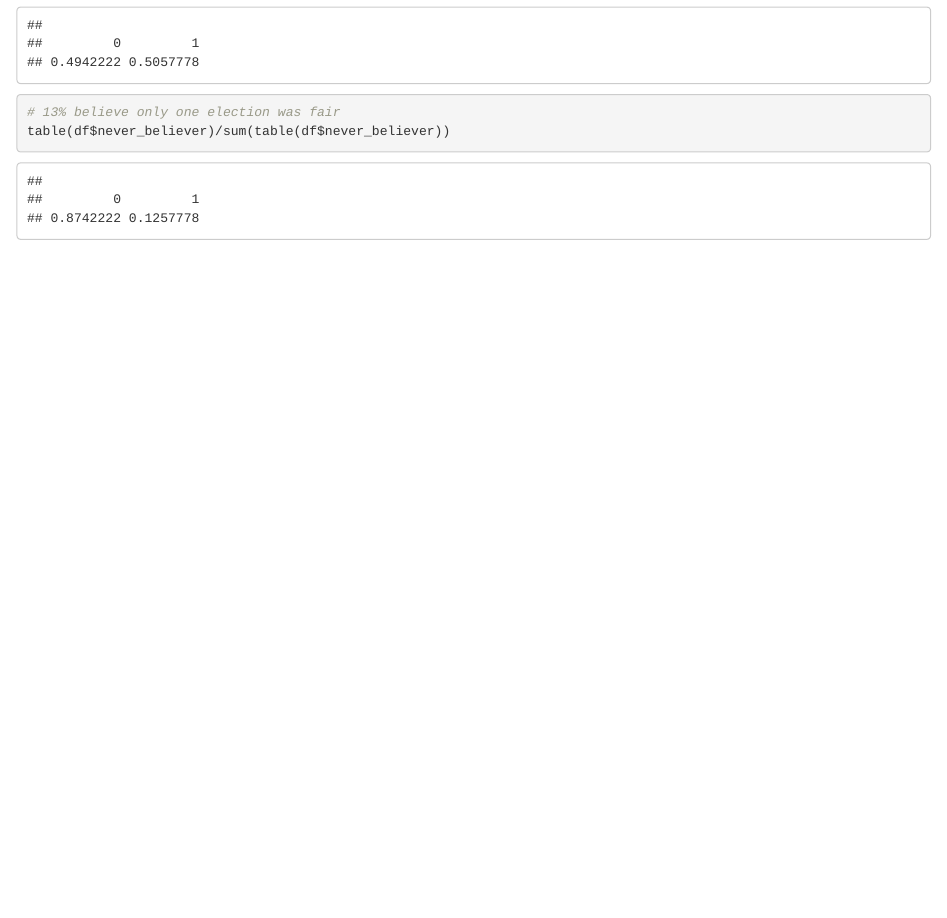
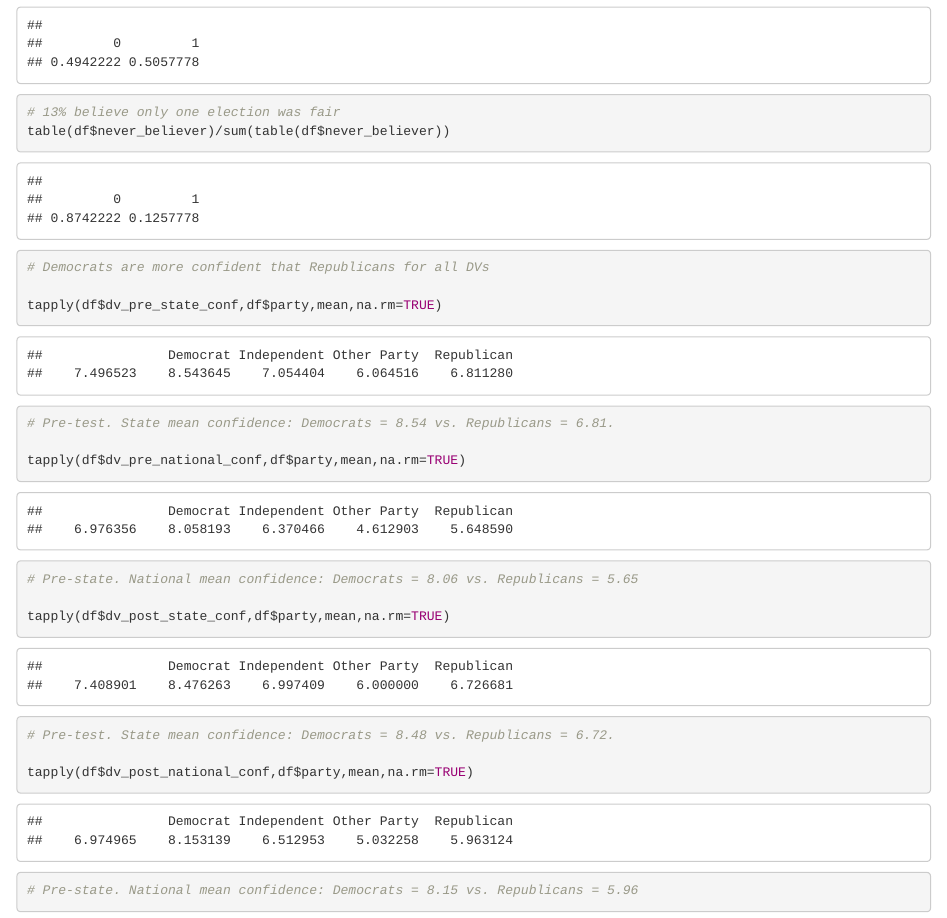
Before and after one commit to gsbDBI/ALP301-spr21-project3, an R Markdown document (Descriptive Statistics.Rmd): the page in a window 1100 px wide, from 2720 px down. Rendered offline with R 4.5, knitr and Pandoc, with nearby package versions.

Commit message:
Added comparison of DVs by political party

````diff
--- a/Descriptive Statistics.Rmd
+++ b/Descriptive Statistics.Rmd
@@ -103,3 +103,22 @@ table(df$always_believer)/sum(table(df$always_believer))
 table(df$never_believer)/sum(table(df$never_believer))
 
 ```
+
+
+``` {r democrats_vs_republicans}
+
+# Democrats are more confident that Republicans for all DVs
+
+tapply(df$dv_pre_state_conf,df$party,mean,na.rm=TRUE)
+# Pre-test. State mean confidence: Democrats = 8.54 vs. Republicans = 6.81.
+
+tapply(df$dv_pre_national_conf,df$party,mean,na.rm=TRUE)
+# Pre-state. National mean confidence: Democrats = 8.06 vs. Republicans = 5.65
+
+tapply(df$dv_post_state_conf,df$party,mean,na.rm=TRUE)
+# Pre-test. State mean confidence: Democrats = 8.48 vs. Republicans = 6.72.
+
+tapply(df$dv_post_national_conf,df$party,mean,na.rm=TRUE)
+# Pre-state. National mean confidence: Democrats = 8.15 vs. Republicans = 5.96
+
+```
````
